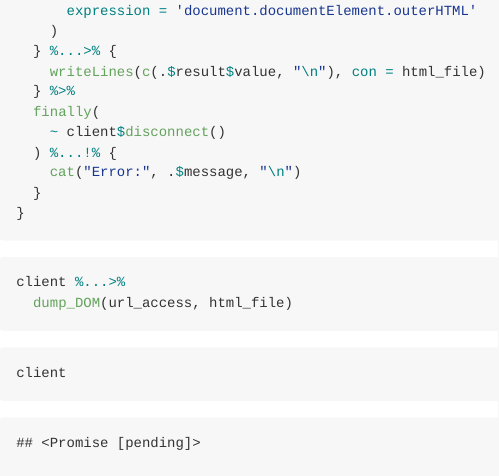
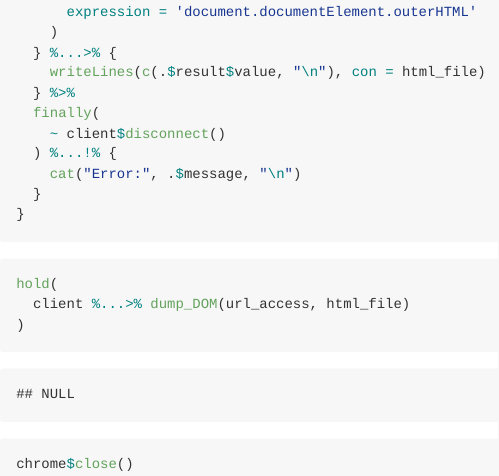
Before and after one commit to ijlyttle/iowa-covid-data, an R Markdown document (01-scrape-iowa-site.Rmd): the page in a window 1100 px wide, from 1530 px down before the commit and from 1550 px down after it, so that both start at the same text. The pictures show the output file 01-scrape-iowa-site.md that the author committed with the source, drawn offline in the style of GitHub.

Commit message:
try again

````diff
--- a/01-scrape-iowa-site.Rmd
+++ b/01-scrape-iowa-site.Rmd
@@ -66,11 +66,8 @@ dump_DOM <- function(client, url, html_file) {
 ```
 
 ```{r}
-client %...>%
-  dump_DOM(url_access, html_file)
+hold(
+  client %...>% dump_DOM(url_access, html_file)
+)
+chrome$close()
 ```
-
-
-```{r}
-client
-```
````
Also changed, not shown: 01-scrape-iowa-site.md, README.Rmd (line endings or trailing spaces).
